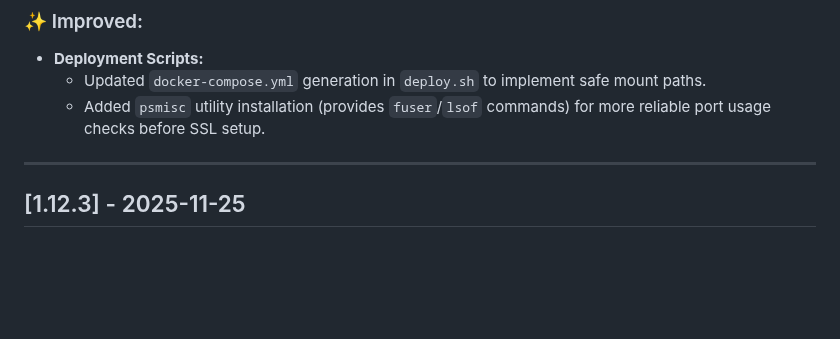
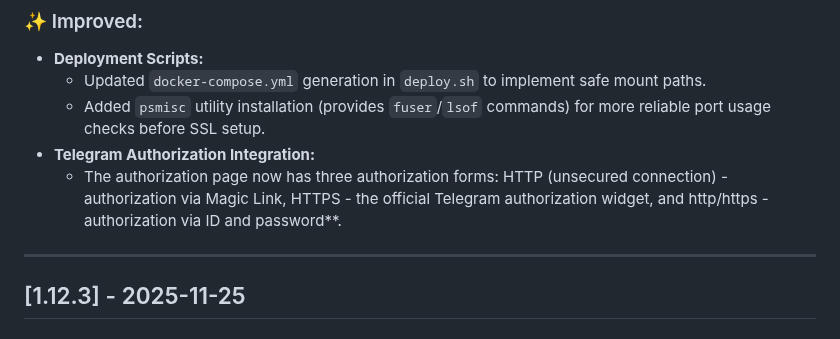
Before and after one commit to jatixs/tgbotvpscp, a Markdown page: CHANGELOG.en.md, the part around the change. Rendered like a GitHub page; blank space fills up the shorter version.

```diff
--- a/CHANGELOG.en.md
+++ b/CHANGELOG.en.md
@@ -33,6 +33,8 @@
 * **Deployment Scripts:**
     * Updated `docker-compose.yml` generation in `deploy.sh` to implement safe mount paths.
     * Added `psmisc` utility installation (provides `fuser`/`lsof` commands) for more reliable port usage checks before SSL setup.
+* **Telegram Authorization Integration:**
+	* The authorization page now has three authorization forms: HTTP (unsecured connection) - authorization via Magic Link, HTTPS - the official Telegram authorization widget, and http/https - authorization via ID and password**.
 ---
 
 ## [1.12.3] - 2025-11-25
```
Also changed, not shown: CHANGELOG.md (+2 -1 lines).
